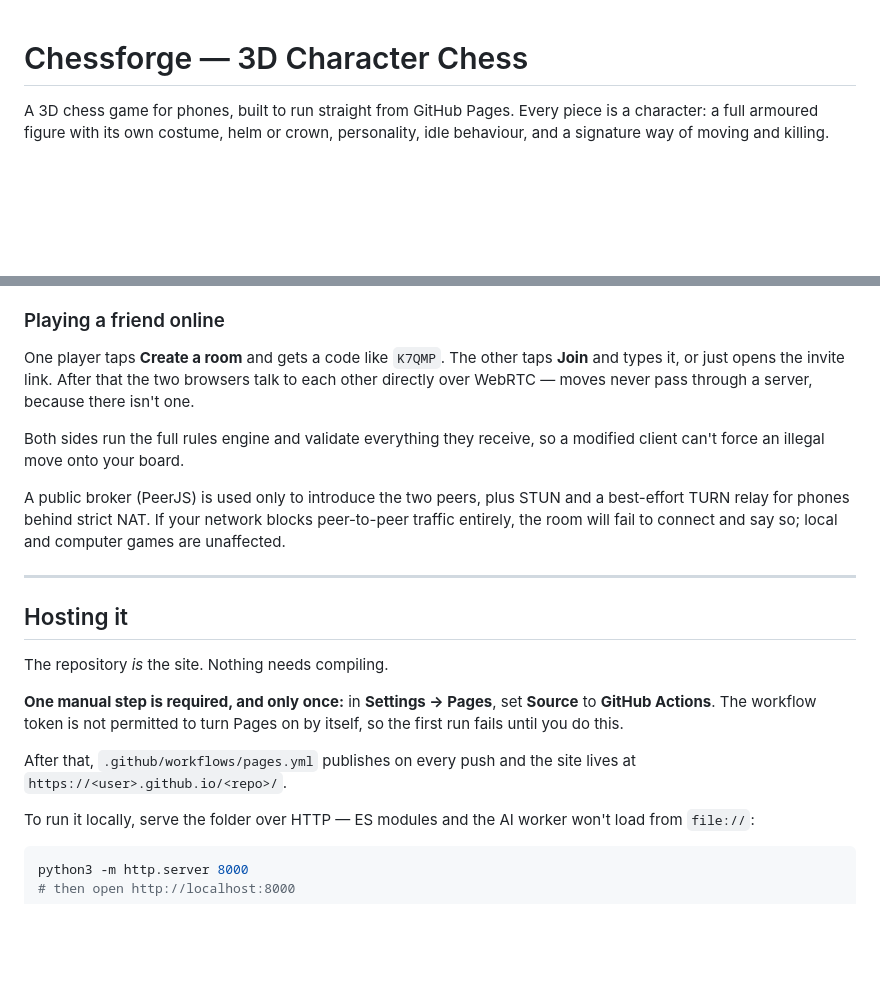
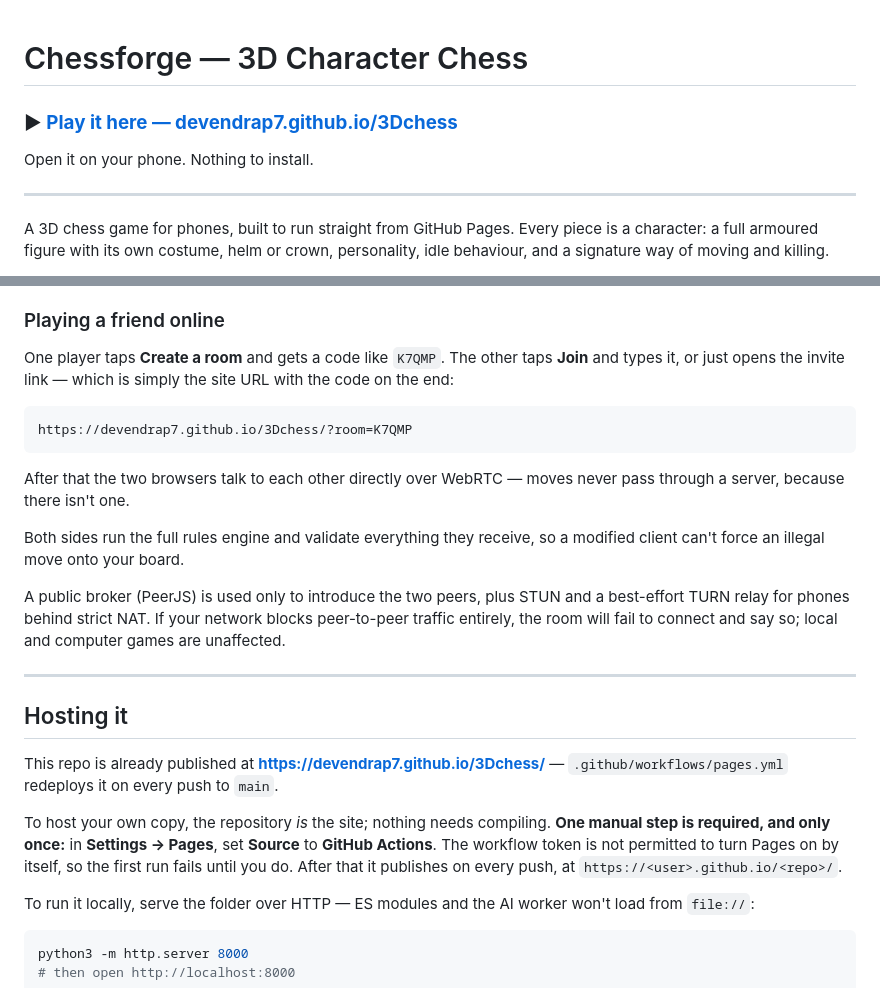
Before and after one commit to DEVENDRAP7/3Dchess, a Markdown page: README.md, 2 parts joined by grey strips. Rendered like a GitHub page; blank space fills up the shorter version.

Commit message:
Add the play link to the README
The site is live and deploying from main, so lead with the URL, show the
invite-link format, and keep the setup steps for anyone hosting their own copy.

````diff
--- a/README.md
+++ b/README.md
@@ -1,4 +1,10 @@
 # Chessforge — 3D Character Chess
+
+### ▶ [**Play it here — devendrap7.github.io/3Dchess**](https://devendrap7.github.io/3Dchess/)
+
+Open it on your phone. Nothing to install.
+
+---
 
 A 3D chess game for phones, built to run straight from GitHub Pages. Every
 piece is a character: a full armoured figure with its own costume, helm or
@@ -33,9 +39,15 @@ closing the tab doesn't lose your position.
 ### Playing a friend online
 
 One player taps **Create a room** and gets a code like `K7QMP`. The other taps
-**Join** and types it, or just opens the invite link. After that the two
-browsers talk to each other directly over WebRTC — moves never pass through a
-server, because there isn't one.
+**Join** and types it, or just opens the invite link — which is simply the site
+URL with the code on the end:
+
+```
+https://devendrap7.github.io/3Dchess/?room=K7QMP
+```
+
+After that the two browsers talk to each other directly over WebRTC — moves
+never pass through a server, because there isn't one.
 
 Both sides run the full rules engine and validate everything they receive, so a
 modified client can't force an illegal move onto your board.
@@ -49,14 +61,15 @@ and computer games are unaffected.
 
 ## Hosting it
 
-The repository *is* the site. Nothing needs compiling.
+This repo is already published at
+**<https://devendrap7.github.io/3Dchess/>** — `.github/workflows/pages.yml`
+redeploys it on every push to `main`.
 
+To host your own copy, the repository *is* the site; nothing needs compiling.
 **One manual step is required, and only once:** in **Settings → Pages**, set
 **Source** to **GitHub Actions**. The workflow token is not permitted to turn
-Pages on by itself, so the first run fails until you do this.
-
-After that, `.github/workflows/pages.yml` publishes on every push and the site
-lives at `https://<user>.github.io/<repo>/`.
+Pages on by itself, so the first run fails until you do. After that it
+publishes on every push, at `https://<user>.github.io/<repo>/`.
 
 To run it locally, serve the folder over HTTP — ES modules and the AI worker
 won't load from `file://`:
````
